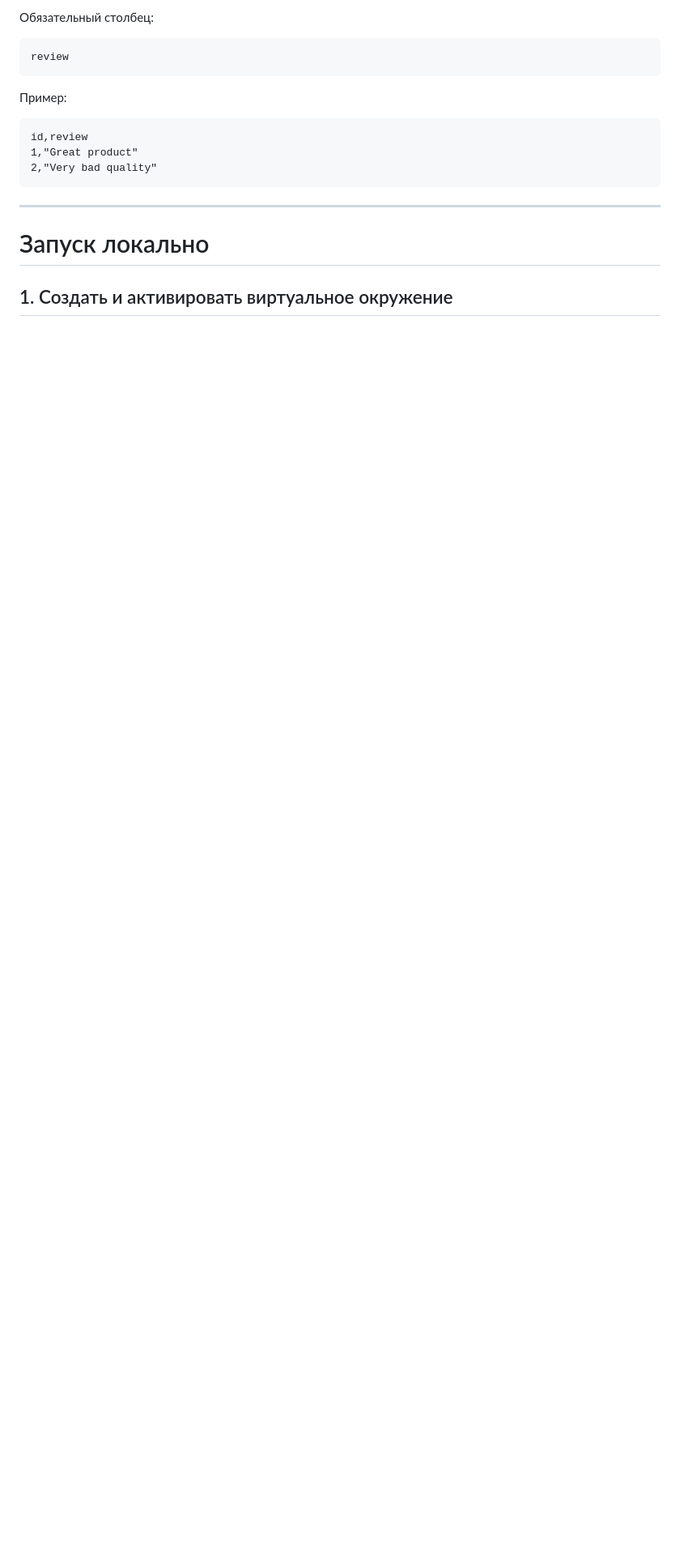
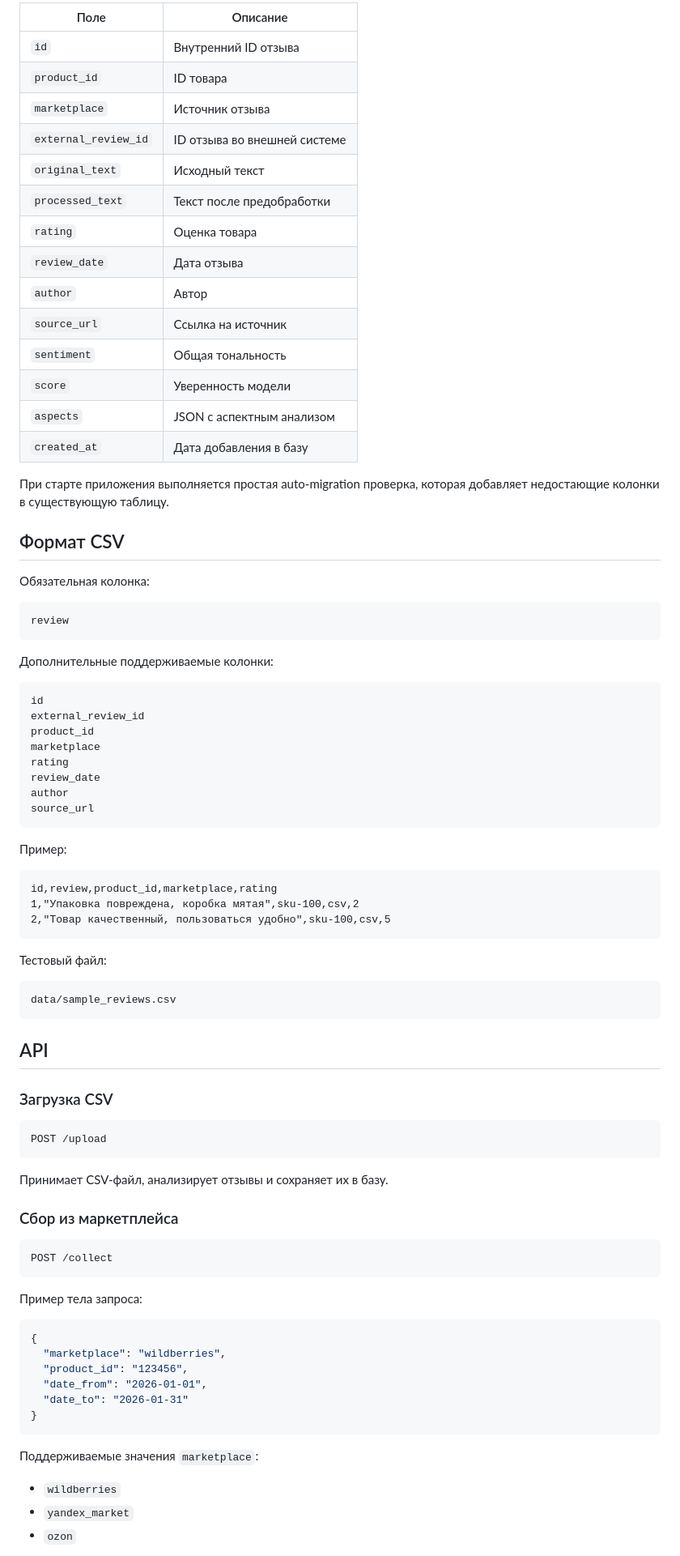
Before and after one commit to maisovoya/review-app, a Markdown page: README.md, the part around one of its changes. Shown at 81% size. Drawn GitHub-style; blank space fills up the shorter version.

````diff
--- a/README.md
+++ b/README.md
@@ -128,20 +155,88 @@ Frontend Dashboard
 
-Обязательный столбец:
+| Поле | Описание |
+| --- | --- |
+| `id` | Внутренний ID отзыва |
+| `product_id` | ID товара |
+| `marketplace` | Источник отзыва |
+| `external_review_id` | ID отзыва во внешней системе |
+| `original_text` | Исходный текст |
+| `processed_text` | Текст после предобработки |
+| `rating` | Оценка товара |
+| `review_date` | Дата отзыва |
+| `author` | Автор |
+| `source_url` | Ссылка на источник |
+| `sentiment` | Общая тональность |
+| `score` | Уверенность модели |
+| `aspects` | JSON с аспектным анализом |
+| `created_at` | Дата добавления в базу |
 
-```csv
+При старте приложения выполняется простая auto-migration проверка, которая добавляет недостающие колонки в существующую таблицу.
+
+## Формат CSV
+
+Обязательная колонка:
+
+```text
 review
+```
+
+Дополнительные поддерживаемые колонки:
+
+```text
+id
+external_review_id
+product_id
+marketplace
+rating
+review_date
+author
+source_url
 ```
 
 Пример:
 
 ```csv
-id,review
-1,"Great product"
-2,"Very bad quality"
+id,review,product_id,marketplace,rating
+1,"Упаковка повреждена, коробка мятая",sku-100,csv,2
+2,"Товар качественный, пользоваться удобно",sku-100,csv,5
 ```
 
----
+Тестовый файл:
 
-# Запуск локально
+```text
+data/sample_reviews.csv
+```
 
-## 1. Создать и активировать виртуальное окружение
+## API
+
+### Загрузка CSV
+
+```http
+POST /upload
+```
+
+Принимает CSV-файл, анализирует отзывы и сохраняет их в базу.
+
+### Сбор из маркетплейса
+
+```http
+POST /collect
+```
+
+Пример тела запроса:
+
+```json
+{
+  "marketplace": "wildberries",
+  "product_id": "123456",
+  "date_from": "2026-01-01",
+  "date_to": "2026-01-31"
+}
+```
+
+Поддерживаемые значения `marketplace`:
+
+- `wildberries`
+- `yandex_market`
+- `ozon`
+
````
Also changed, not shown: other parts of README.md (+225 -153 lines).
